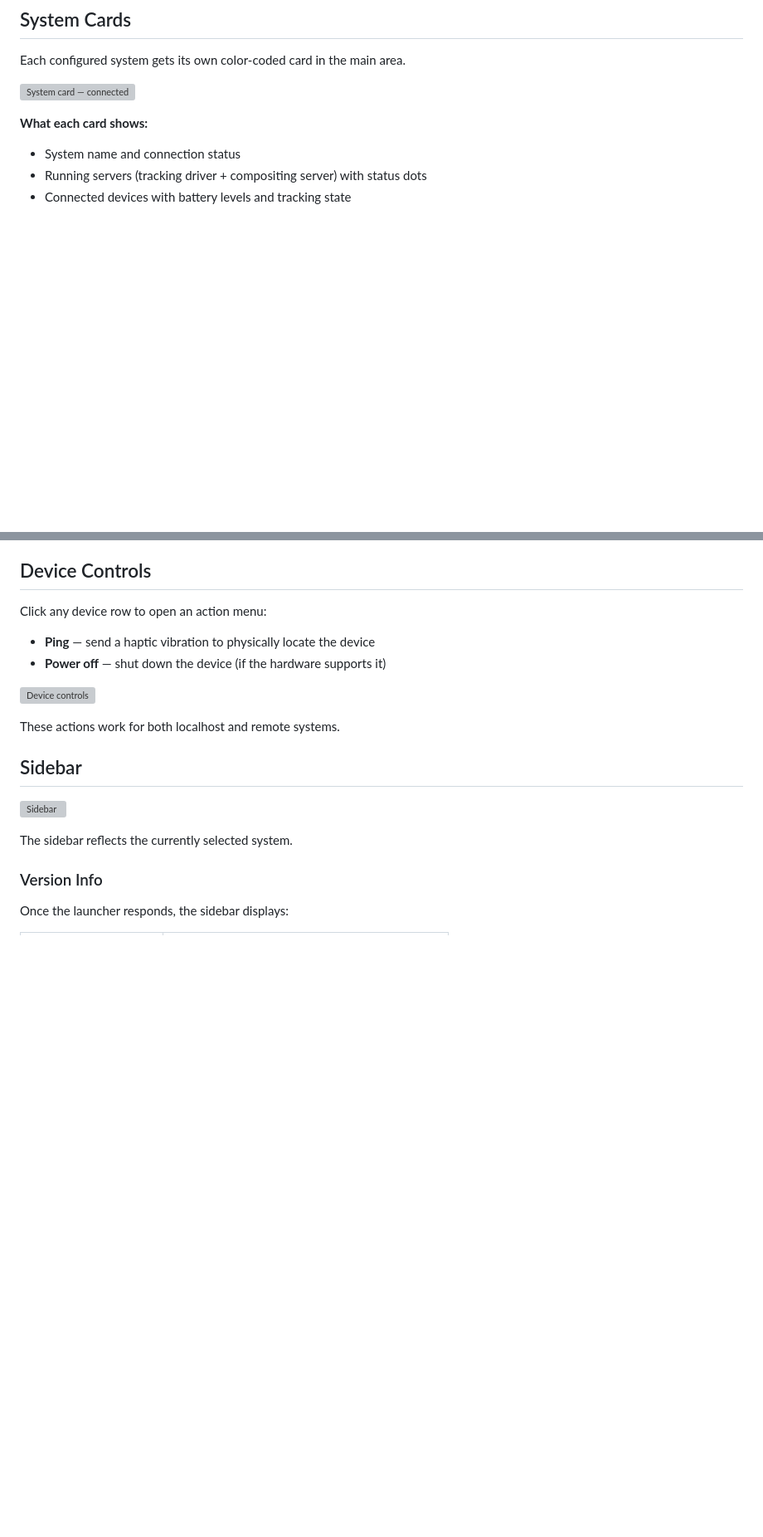
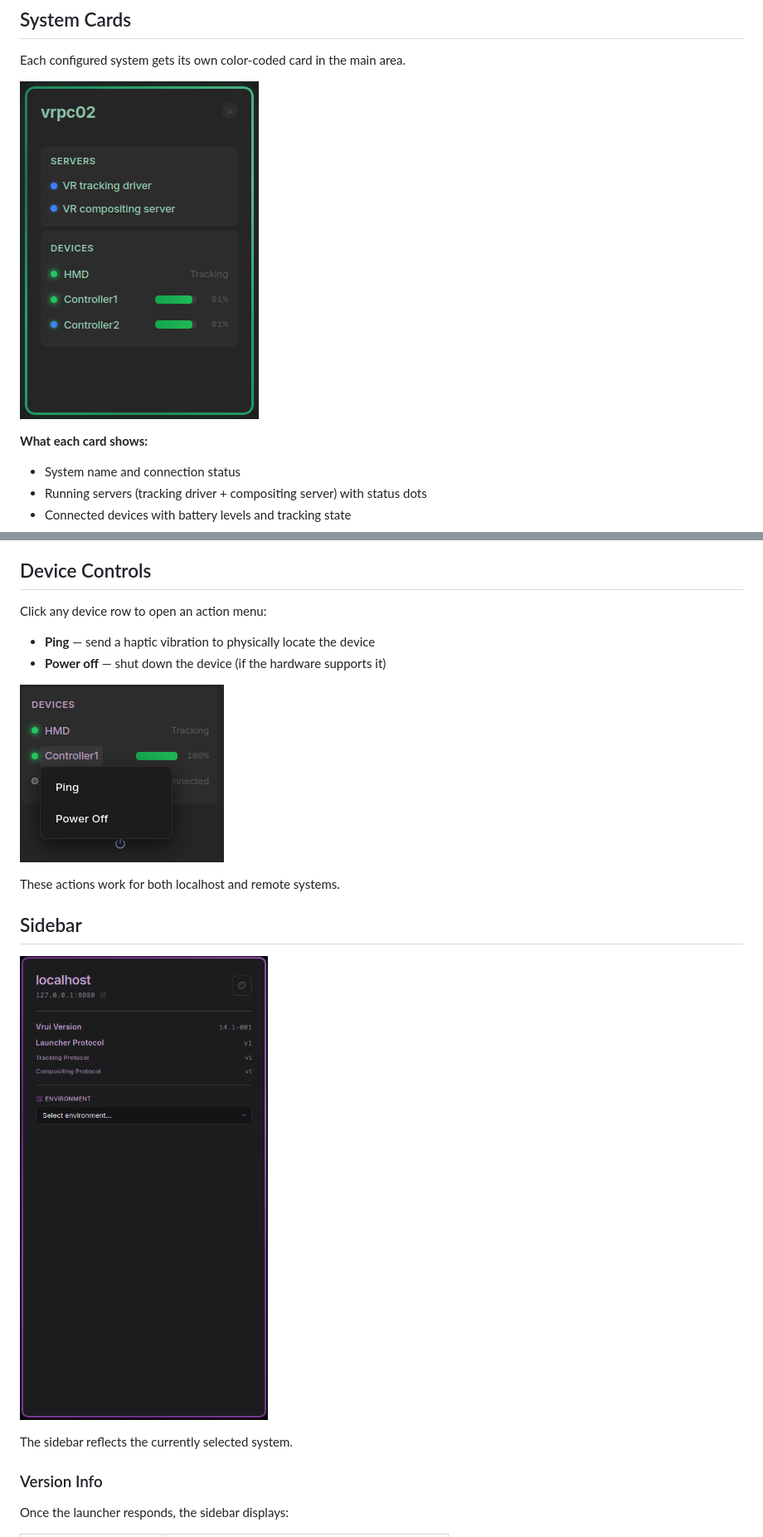
Before and after one commit to vrui-vr/management_interface, a Markdown page: docs/usage.md, 2 parts joined by grey strips. Shown at 83% size. Rendered like a GitHub page; blank space fills up the shorter version; grey boxes are pictures that could not be loaded.

```diff
--- a/docs/usage.md
+++ b/docs/usage.md
@@ -13,7 +13,7 @@ The top bar spans the full width and contains:
 
 Each configured system gets its own color-coded card in the main area.
 
-![System card — connected](docs/images/system-card-connected.png)
+![System card — connected](images/system-card-connected.png)
 
 **What each card shows:**
 
@@ -55,13 +55,13 @@ Click any device row to open an action menu:
 - **Ping** — send a haptic vibration to physically locate the device
 - **Power off** — shut down the device (if the hardware supports it)
 
-![Device controls](docs/images/device-controls.png)
+![Device controls](images/device-controls.png)
 
 These actions work for both localhost and remote systems.
 
 ## Sidebar
 
-![Sidebar](docs/images/sidebar.png)
+![Sidebar](images/sidebar.png)
 
 The sidebar reflects the currently selected system.
 
```
Also changed, not shown: other parts of docs/usage.md (+3 -3 lines), docs/overview.md (+6 -6 lines).
